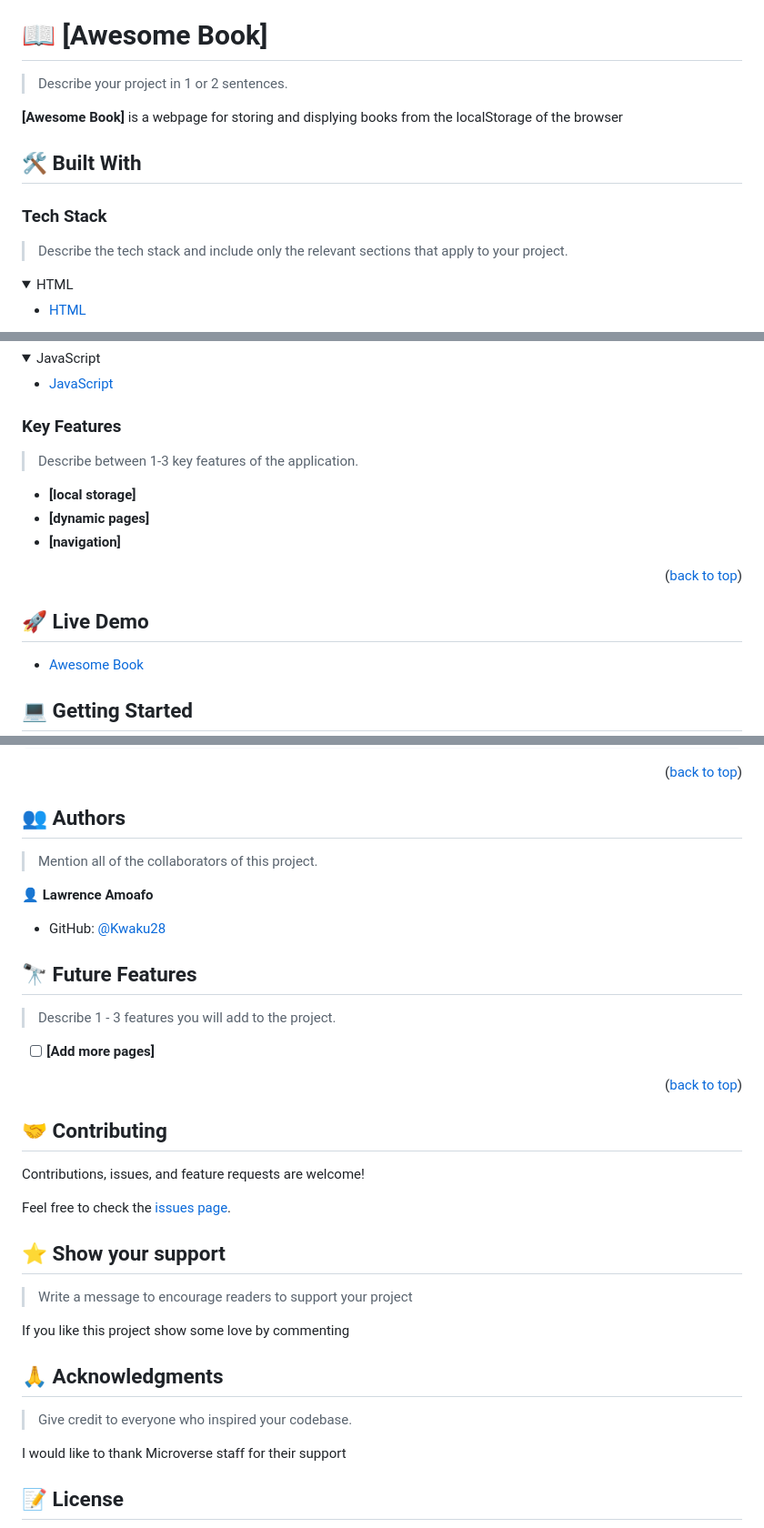
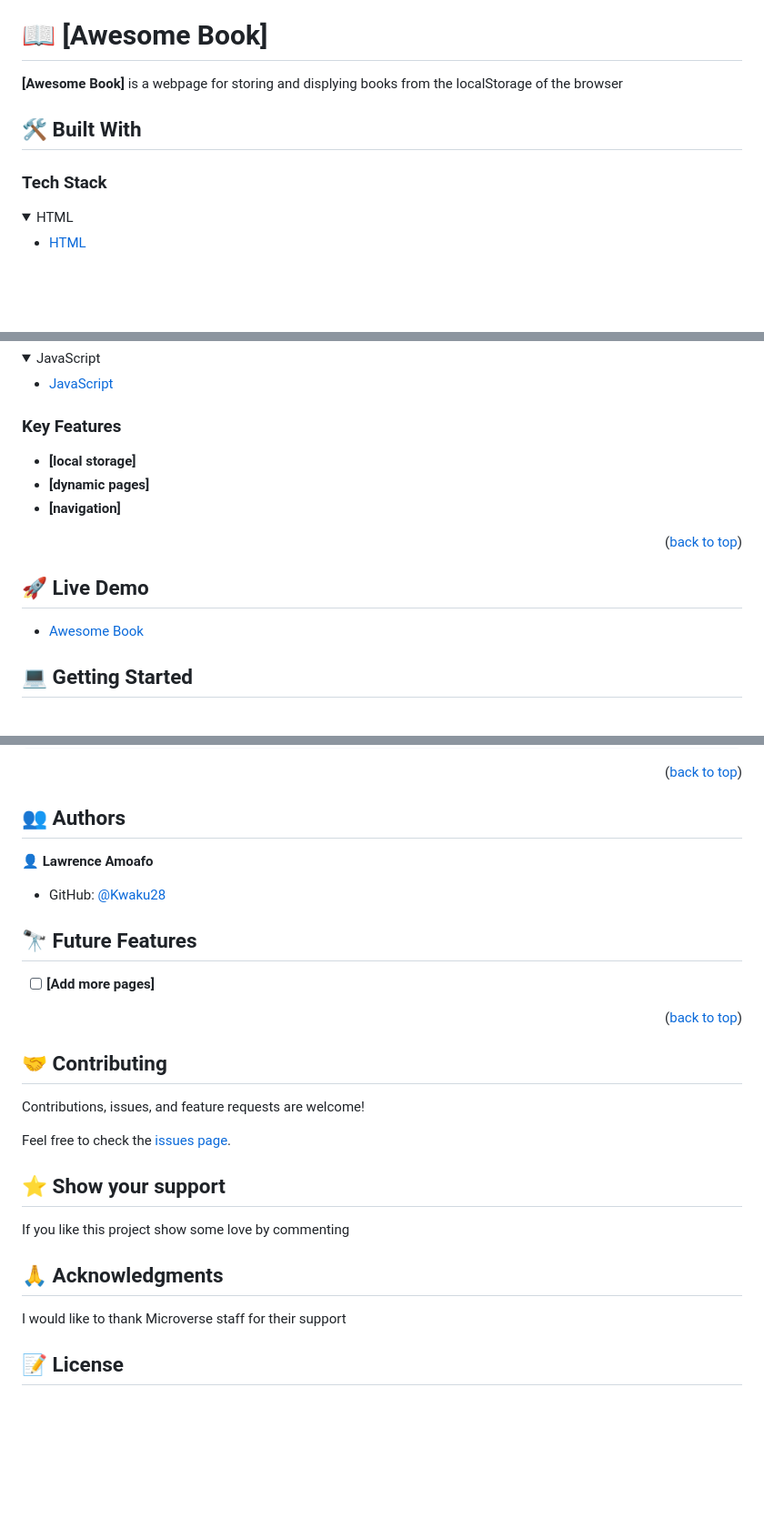
Before and after one commit to Kwaku28/Awesome-book-ES6, a Markdown page: README.md, 3 parts joined by grey strips. Shown: that part at 91% size. GitHub-like rendering; folded sections open; blank space fills up the shorter version.

```diff
--- a/README.md
+++ b/README.md
@@ -31,16 +31,12 @@
 
 # 📖 [Awesome Book] <a name="about-project"></a>
 
-> Describe your project in 1 or 2 sentences.
-
 **[Awesome Book]** is a webpage for storing and displying books  from the localStorage of the browser
 
 ## 🛠 Built With <a name="built-with"></a>
 
 ### Tech Stack <a name="tech-stack"></a>
 
-> Describe the tech stack and include only the relevant sections that apply to your project.
-
 <details>
   <summary>HTML</summary>
   <ul>
@@ -59,8 +62,6 @@
 
 ### Key Features <a name="key-features"></a>
 
-> Describe between 1-3 key features of the application.
-
 - **[local storage]**
 - **[dynamic pages]**
 - **[navigation]**
@@ -70,7 +71,6 @@
 <!-- LIVE DEMO -->
 
 ## 🚀 Live Demo <a name="live-demo"></a>
-
 
 - [Awesome Book](https://kwaku28.github.io/Awesome-book-ES6/)
 
@@ -115,8 +115,6 @@ To run the project, execute the following command:
 
 ## 👥 Authors <a name="authors"></a>
 
-> Mention all of the collaborators of this project.
-
 👤 **Lawrence Amoafo**
 
 - GitHub: [@Kwaku28](https://github.com/Kwaku28)
@@ -124,8 +122,6 @@ To run the project, execute the following command:
 <!-- FUTURE FEATURES -->
 
 ## 🔭 Future Features <a name="future-features"></a>
-
-> Describe 1 - 3 features you will add to the project.
 
 - [ ] **[Add more pages]**
 
@@ -143,15 +139,11 @@ Feel free to check the [issues page](https://github.com/Yacoubou-seidou/awesome_
 
 ## ⭐️ Show your support <a name="support"></a>
 
-> Write a message to encourage readers to support your project
-
 If you like this project show some love by commenting
 
 <!-- ACKNOWLEDGEMENTS -->
 
 ## 🙏 Acknowledgments <a name="acknowledgements"></a>
-
-> Give credit to everyone who inspired your codebase.
 
 I would like to thank Microverse staff for their support
 
```
Also changed, not shown: other parts of README.md (+7 -0 lines).
